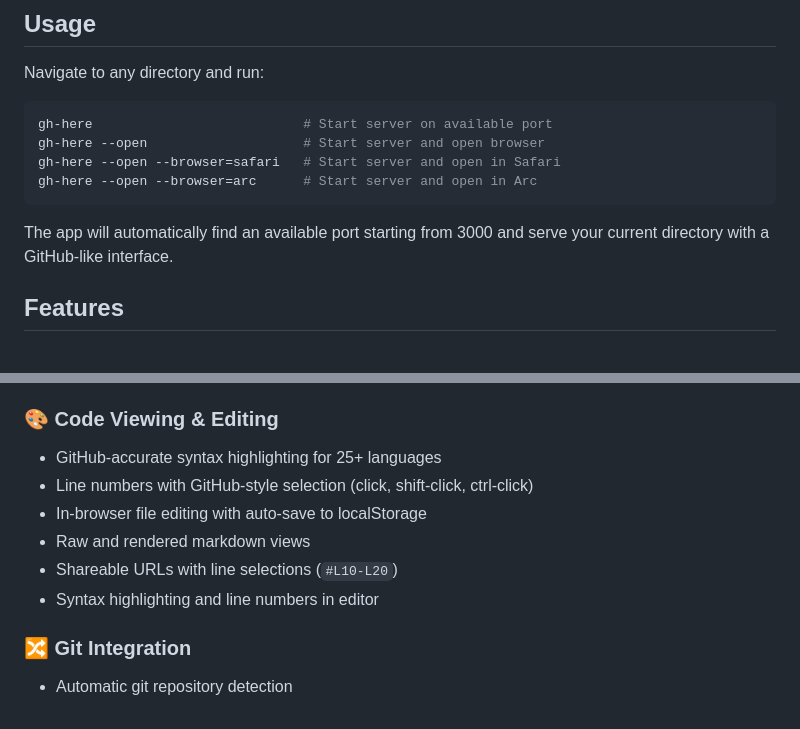
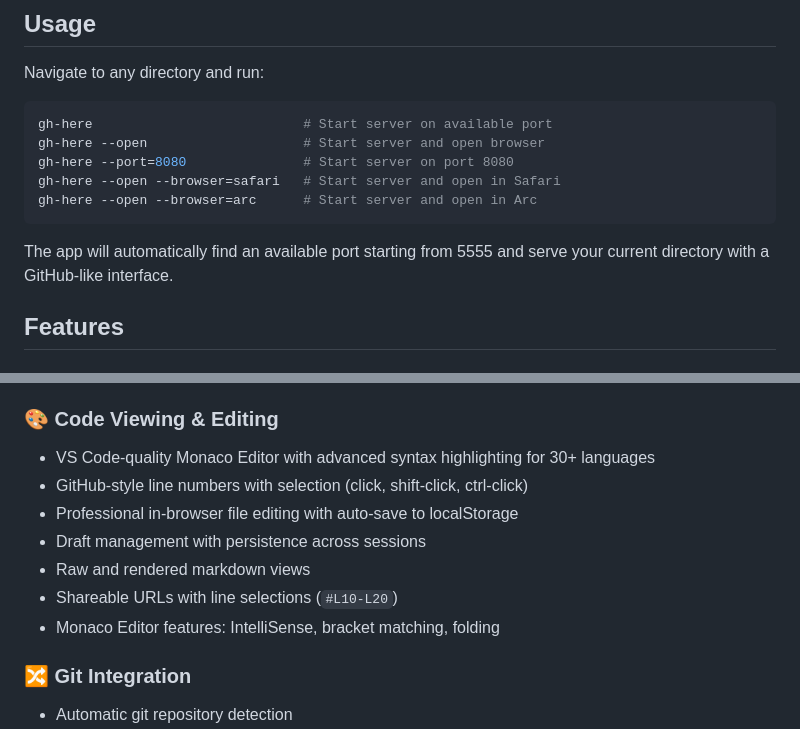
Before and after one commit to corywilkerson/gh-here, a Markdown page: README.md, 2 parts joined by grey strips. Drawn GitHub-style.

````diff
--- a/README.md
+++ b/README.md
@@ -29,11 +29,12 @@ Navigate to any directory and run:
 ```bash
 gh-here                           # Start server on available port
 gh-here --open                    # Start server and open browser
+gh-here --port=8080               # Start server on port 8080
 gh-here --open --browser=safari   # Start server and open in Safari
 gh-here --open --browser=arc      # Start server and open in Arc
 ```
 
-The app will automatically find an available port starting from 3000 and serve your current directory with a GitHub-like interface.
+The app will automatically find an available port starting from 5555 and serve your current directory with a GitHub-like interface.
 
 ## Features
 
@@ -46,12 +47,13 @@ The app will automatically find an available port starting from 3000 and serve y
 - File and folder creation, editing, renaming, and deletion
 
 ### 🎨 Code Viewing & Editing
-- GitHub-accurate syntax highlighting for 25+ languages
-- Line numbers with GitHub-style selection (click, shift-click, ctrl-click)
-- In-browser file editing with auto-save to localStorage
+- VS Code-quality Monaco Editor with advanced syntax highlighting for 30+ languages
+- GitHub-style line numbers with selection (click, shift-click, ctrl-click)
+- Professional in-browser file editing with auto-save to localStorage
+- Draft management with persistence across sessions
 - Raw and rendered markdown views
 - Shareable URLs with line selections (`#L10-L20`)
-- Syntax highlighting and line numbers in editor
+- Monaco Editor features: IntelliSense, bracket matching, folding
 
 ### 🔀 Git Integration
 - Automatic git repository detection
````
Also changed, not shown: other parts of README.md (+3 -38 lines).
